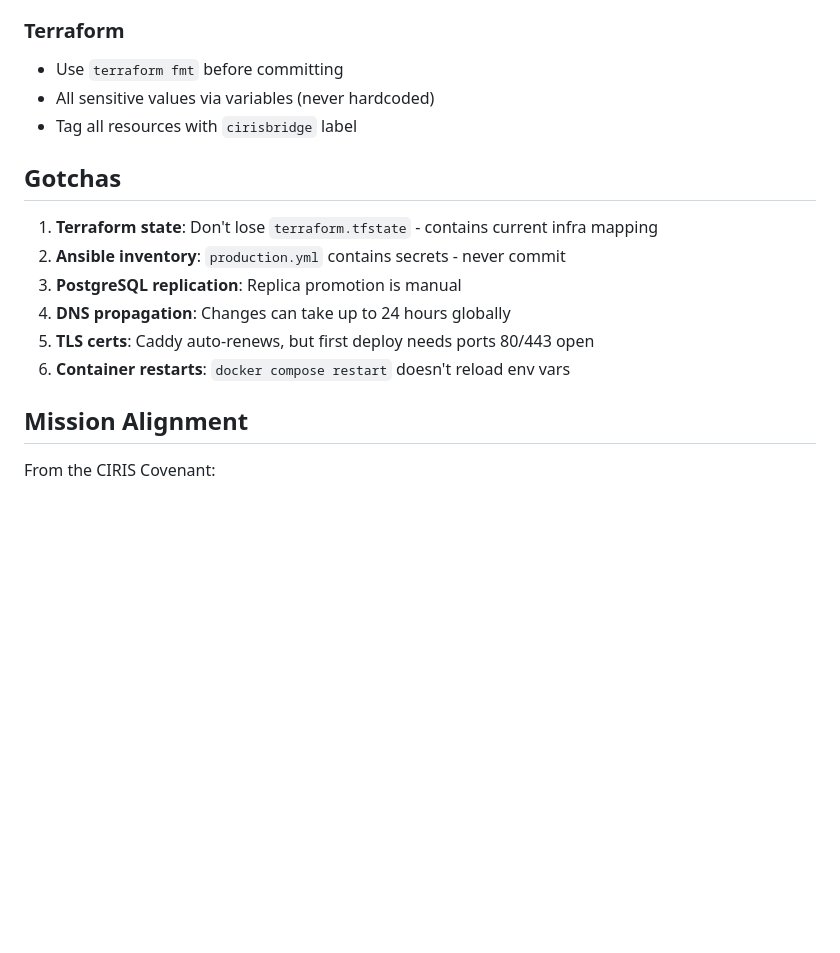
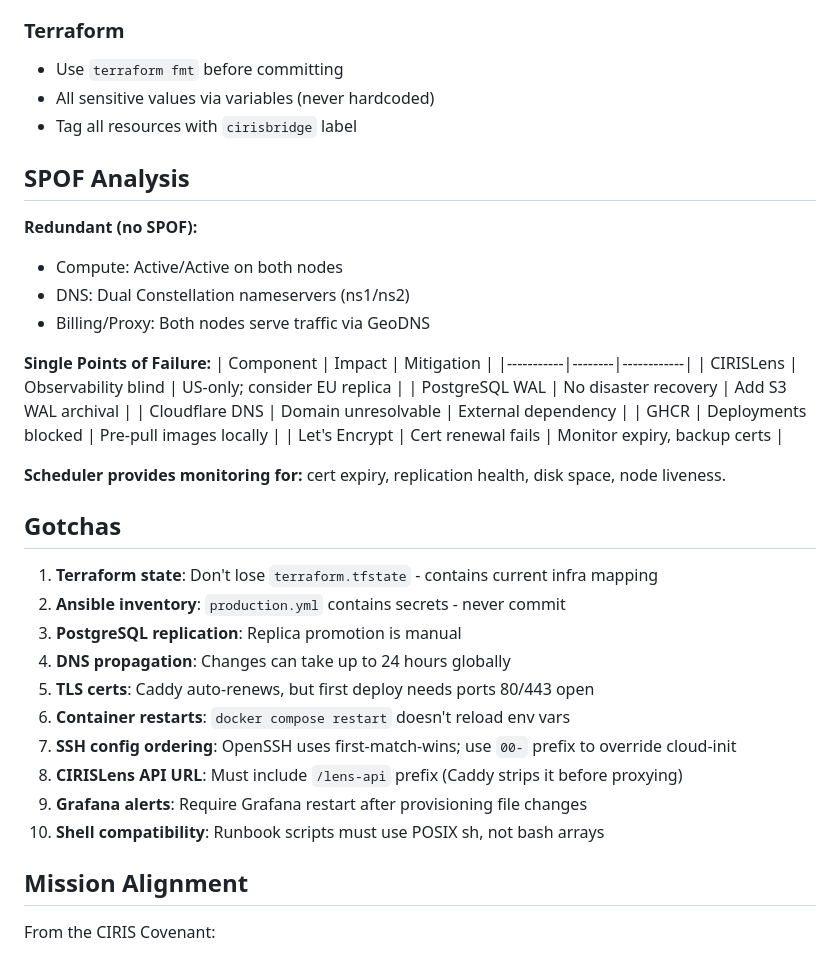
Before and after one commit to CIRISAI/CIRISBridge, a Markdown page: CLAUDE.md, the part around one of its changes. GitHub-like rendering; blank space fills up the shorter version.

```diff
--- a/CLAUDE.md
+++ b/CLAUDE.md
@@ -219,6 +269,24 @@ When provisioning Grafana datasources, the `uid` in the provisioning file must m
 - All sensitive values via variables (never hardcoded)
 - Tag all resources with `cirisbridge` label
 
+## SPOF Analysis
+
+**Redundant (no SPOF):**
+- Compute: Active/Active on both nodes
+- DNS: Dual Constellation nameservers (ns1/ns2)
+- Billing/Proxy: Both nodes serve traffic via GeoDNS
+
+**Single Points of Failure:**
+| Component | Impact | Mitigation |
+|-----------|--------|------------|
+| CIRISLens | Observability blind | US-only; consider EU replica |
+| PostgreSQL WAL | No disaster recovery | Add S3 WAL archival |
+| Cloudflare DNS | Domain unresolvable | External dependency |
+| GHCR | Deployments blocked | Pre-pull images locally |
+| Let's Encrypt | Cert renewal fails | Monitor expiry, backup certs |
+
+**Scheduler provides monitoring for:** cert expiry, replication health, disk space, node liveness.
+
 ## Gotchas
 
 1. **Terraform state**: Don't lose `terraform.tfstate` - contains current infra mapping
@@ -227,6 +295,10 @@ When provisioning Grafana datasources, the `uid` in the provisioning file must m
 4. **DNS propagation**: Changes can take up to 24 hours globally
 5. **TLS certs**: Caddy auto-renews, but first deploy needs ports 80/443 open
 6. **Container restarts**: `docker compose restart` doesn't reload env vars
+7. **SSH config ordering**: OpenSSH uses first-match-wins; use `00-` prefix to override cloud-init
+8. **CIRISLens API URL**: Must include `/lens-api` prefix (Caddy strips it before proxying)
+9. **Grafana alerts**: Require Grafana restart after provisioning file changes
+10. **Shell compatibility**: Runbook scripts must use POSIX sh, not bash arrays
 
 ## Mission Alignment
 
```
Also changed, not shown: other parts of CLAUDE.md (+50 -0 lines).
